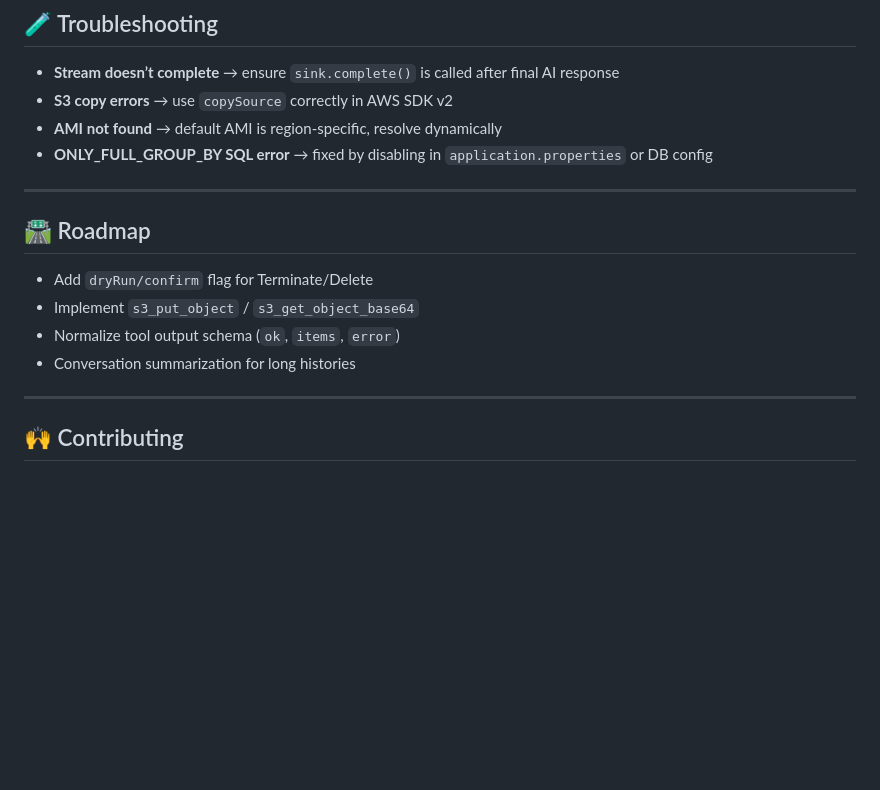
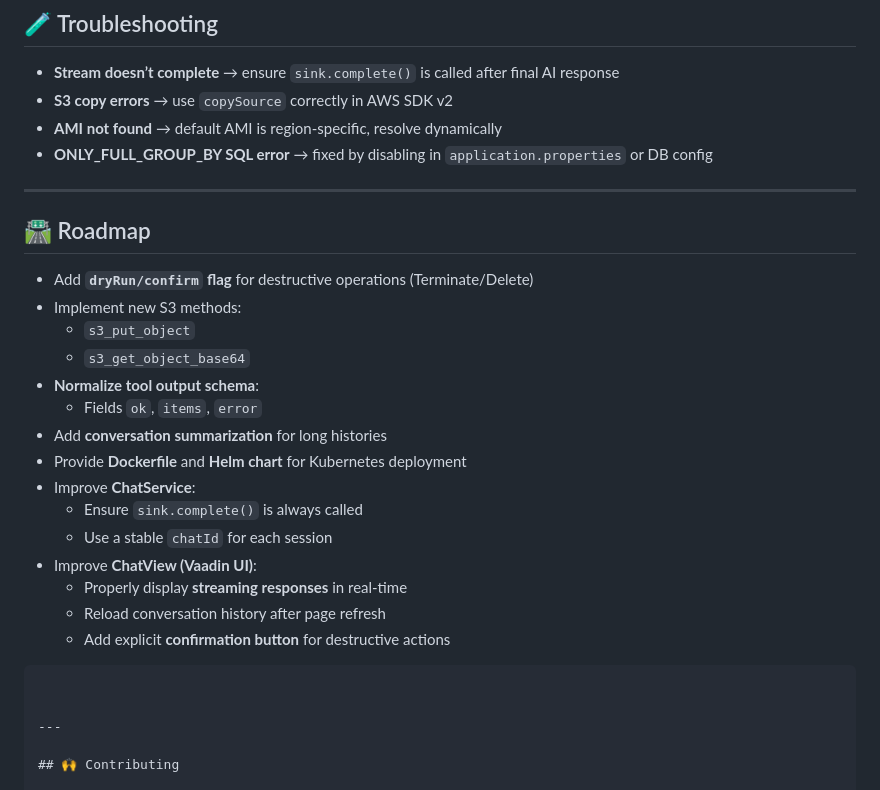
Before and after one commit to arefbehboudi/aws-chatbot, a Markdown page: README.md, the part around the change. Rendered like a GitHub page; blank space fills up the shorter version.

````diff
--- a/README.md
+++ b/README.md
@@ -175,12 +175,26 @@ mvn clean spring-boot:run
 
 ---
 
+
 ## 🛣️ Roadmap
 
-* Add `dryRun/confirm` flag for Terminate/Delete
-* Implement `s3_put_object` / `s3_get_object_base64`
-* Normalize tool output schema (`ok`, `items`, `error`)
-* Conversation summarization for long histories
+- Add **`dryRun/confirm` flag** for destructive operations (Terminate/Delete)
+- Implement new S3 methods:
+  - `s3_put_object`
+  - `s3_get_object_base64`
+- **Normalize tool output schema**:
+  - Fields `ok`, `items`, `error`
+- Add **conversation summarization** for long histories
+- Provide **Dockerfile** and **Helm chart** for Kubernetes deployment
+- Improve **ChatService**:
+  - Ensure `sink.complete()` is always called
+  - Use a stable `chatId` for each session
+- Improve **ChatView (Vaadin UI)**:
+  - Properly display **streaming responses** in real-time
+  - Reload conversation history after page refresh
+  - Add explicit **confirmation button** for destructive actions
+```
+
 
 ---
 
````
